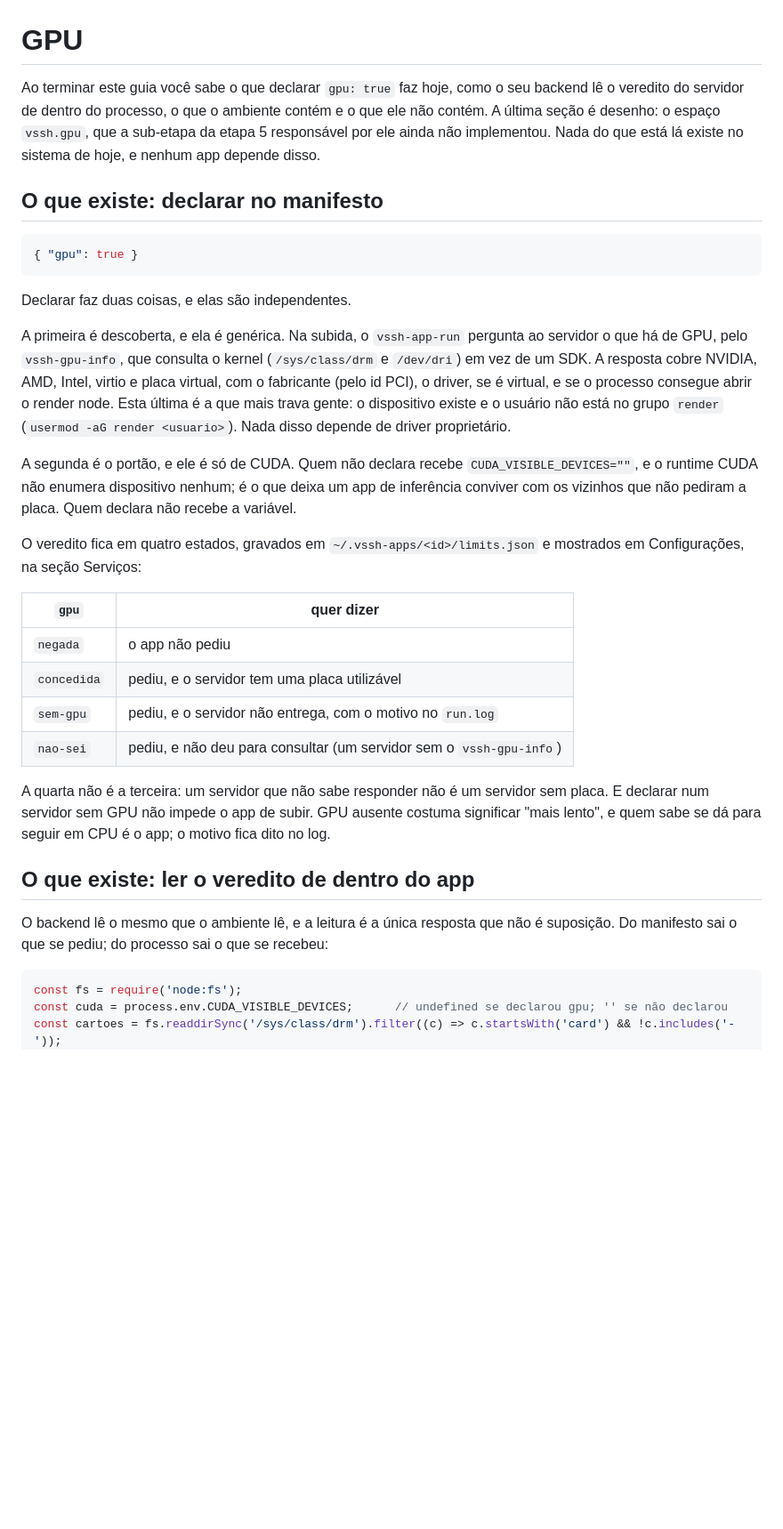
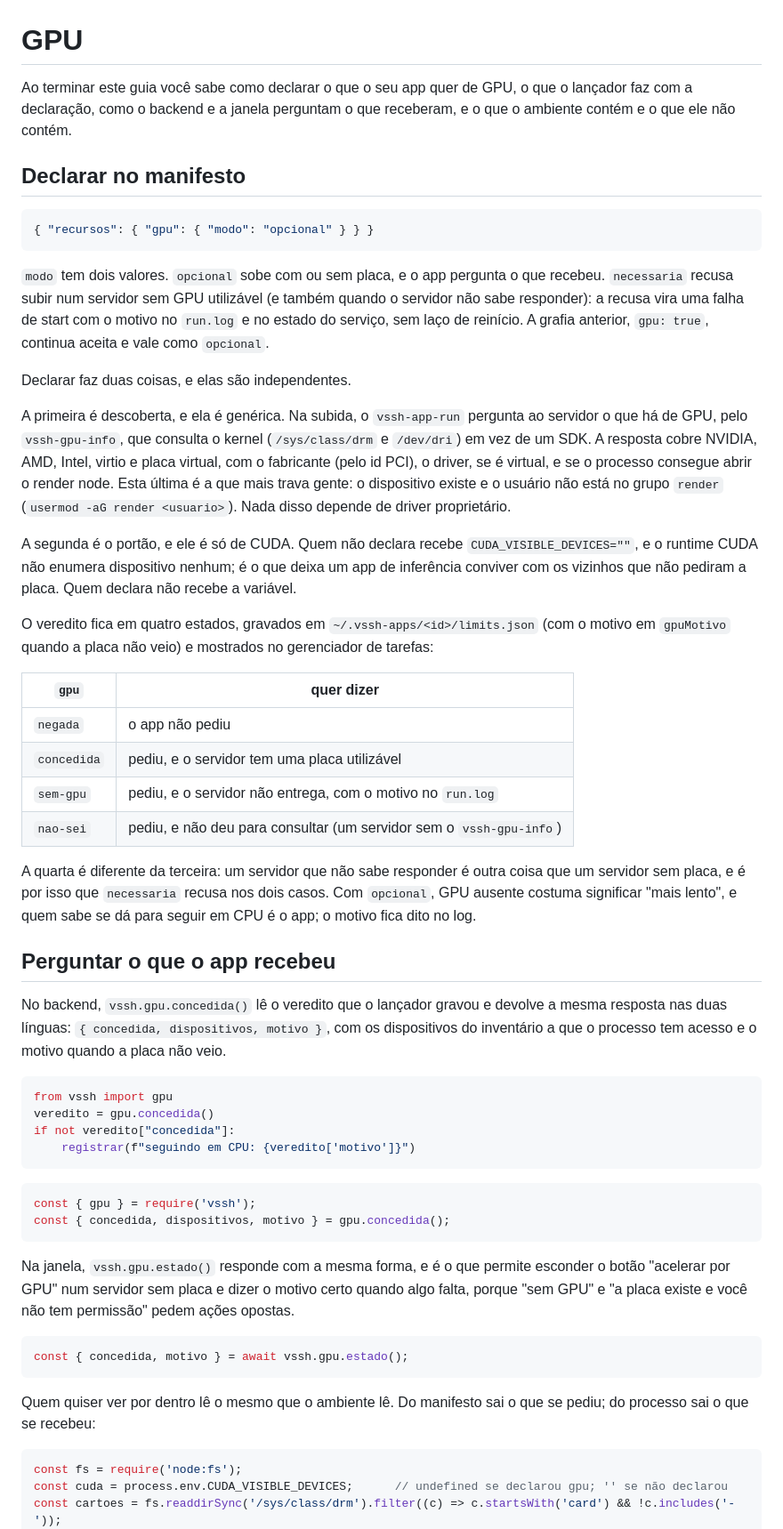
Before and after one commit to colabhd/vssh-sdk, a Markdown page: docs/guias/gpu.md, the part around one of its changes. Shown at 89% size. Drawn GitHub-style; blank space fills up the shorter version.

Commit message:
o guia de GPU descreve o que existe: recursos.gpu.modo e vssh.gpu nas duas pontas
O manifesto declara `recursos.gpu.modo` (`opcional` sobe e pergunta; `necessaria` recusa subir
sem placa), o backend lê `vssh.gpu.concedida()` e a janela `vssh.gpu.estado()`, com a mesma
forma de resposta. A seção de desenho vira a dos limites do espaço, que continuam decisão.

Co-Authored-By: Claude Opus 5 (1M context) <noreply@anthropic.com>

````diff
--- a/docs/guias/gpu.md
+++ b/docs/guias/gpu.md
@@ -1,15 +1,19 @@
 # GPU
 
-Ao terminar este guia você sabe o que declarar `gpu: true` faz hoje, como o seu backend lê o
-veredito do servidor de dentro do processo, o que o ambiente contém e o que ele não contém. A
-última seção é desenho: o espaço `vssh.gpu`, que a sub-etapa da etapa 5 responsável por ele ainda
-não implementou. Nada do que está lá existe no sistema de hoje, e nenhum app depende disso.
+Ao terminar este guia você sabe como declarar o que o seu app quer de GPU, o que o lançador faz
+com a declaração, como o backend e a janela perguntam o que receberam, e o que o ambiente contém
+e o que ele não contém.
 
-## O que existe: declarar no manifesto
+## Declarar no manifesto
 
 ```json
-{ "gpu": true }
+{ "recursos": { "gpu": { "modo": "opcional" } } }
 ```
+
+`modo` tem dois valores. `opcional` sobe com ou sem placa, e o app pergunta o que recebeu.
+`necessaria` recusa subir num servidor sem GPU utilizável (e também quando o servidor não sabe
+responder): a recusa vira uma falha de start com o motivo no `run.log` e no estado do serviço,
+sem laço de reinício. A grafia anterior, `gpu: true`, continua aceita e vale como `opcional`.
 
 Declarar faz duas coisas, e elas são independentes.
 
@@ -24,8 +28,8 @@ A segunda é o portão, e ele é só de CUDA. Quem não declara recebe `CUDA_VIS
 runtime CUDA não enumera dispositivo nenhum; é o que deixa um app de inferência conviver com os
 vizinhos que não pediram a placa. Quem declara não recebe a variável.
 
-O veredito fica em quatro estados, gravados em `~/.vssh-apps/<id>/limits.json` e mostrados em
-Configurações, na seção Serviços:
+O veredito fica em quatro estados, gravados em `~/.vssh-apps/<id>/limits.json` (com o motivo em
+`gpuMotivo` quando a placa não veio) e mostrados no gerenciador de tarefas:
 
 | `gpu` | quer dizer |
 |---|---|
@@ -34,14 +38,38 @@ Configurações, na seção Serviços:
 | `sem-gpu` | pediu, e o servidor não entrega, com o motivo no `run.log` |
 | `nao-sei` | pediu, e não deu para consultar (um servidor sem o `vssh-gpu-info`) |
 
-A quarta não é a terceira: um servidor que não sabe responder não é um servidor sem placa. E
-declarar num servidor sem GPU não impede o app de subir. GPU ausente costuma significar "mais
-lento", e quem sabe se dá para seguir em CPU é o app; o motivo fica dito no log.
+A quarta é diferente da terceira: um servidor que não sabe responder é outra coisa que um servidor
+sem placa, e é por isso que `necessaria` recusa nos dois casos. Com `opcional`, GPU ausente costuma
+significar "mais lento", e quem sabe se dá para seguir em CPU é o app; o motivo fica dito no log.
 
-## O que existe: ler o veredito de dentro do app
+## Perguntar o que o app recebeu
 
-O backend lê o mesmo que o ambiente lê, e a leitura é a única resposta que não é suposição. Do
-manifesto sai o que se pediu; do processo sai o que se recebeu:
+No backend, `vssh.gpu.concedida()` lê o veredito que o lançador gravou e devolve a mesma resposta
+nas duas línguas: `{ concedida, dispositivos, motivo }`, com os dispositivos do inventário a que
+o processo tem acesso e o motivo quando a placa não veio.
+
+```python
+from vssh import gpu
+veredito = gpu.concedida()
+if not veredito["concedida"]:
+    registrar(f"seguindo em CPU: {veredito['motivo']}")
+```
+
+```js
+const { gpu } = require('vssh');
+const { concedida, dispositivos, motivo } = gpu.concedida();
+```
+
+Na janela, `vssh.gpu.estado()` responde com a mesma forma, e é o que permite esconder o botão
+"acelerar por GPU" num servidor sem placa e dizer o motivo certo quando algo falta, porque "sem
+GPU" e "a placa existe e você não tem permissão" pedem ações opostas.
+
+```js
+const { concedida, motivo } = await vssh.gpu.estado();
+```
+
+Quem quiser ver por dentro lê o mesmo que o ambiente lê. Do manifesto sai o que se pediu; do
+processo sai o que se recebeu:
 
 ```js
 const fs = require('node:fs');
````
Also changed, not shown: other parts of docs/guias/gpu.md (+8 -20 lines), docs/README.md (+1 -1 lines).
